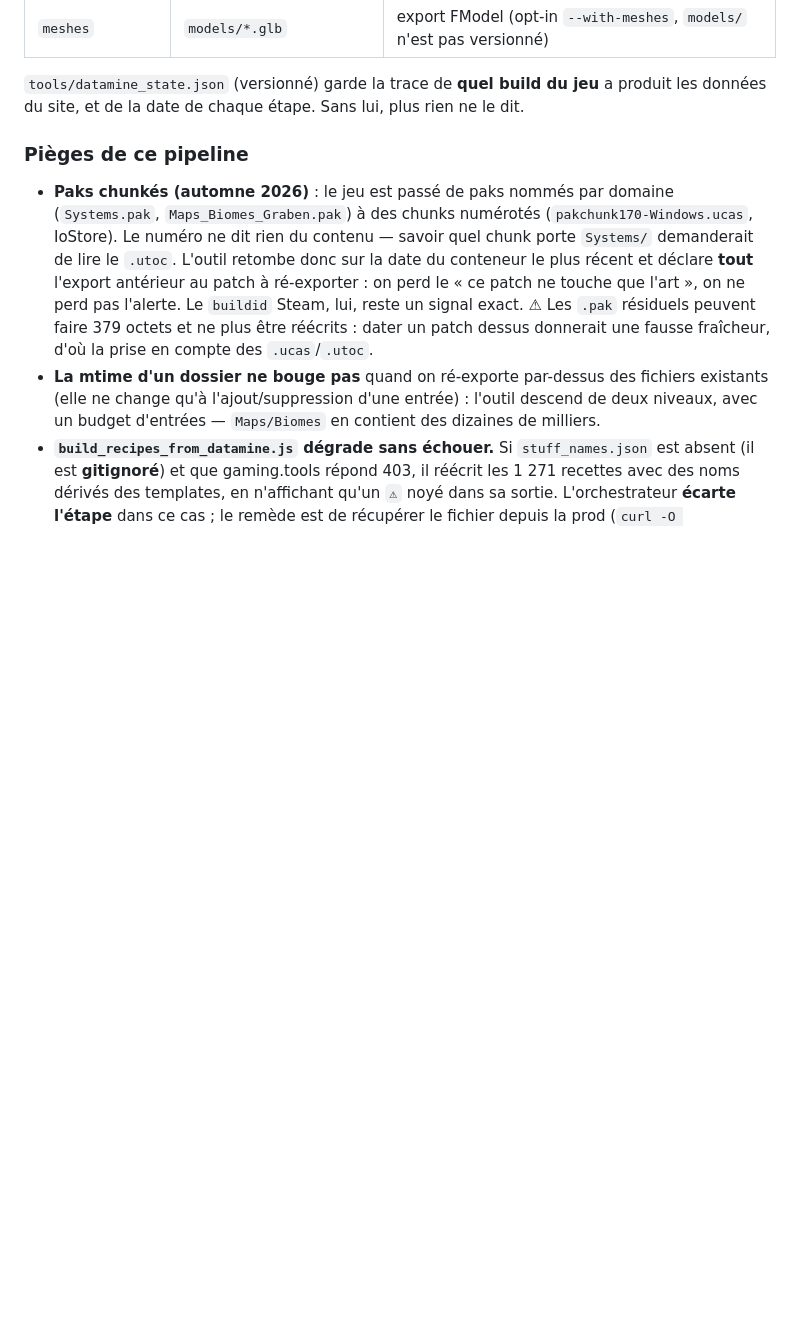
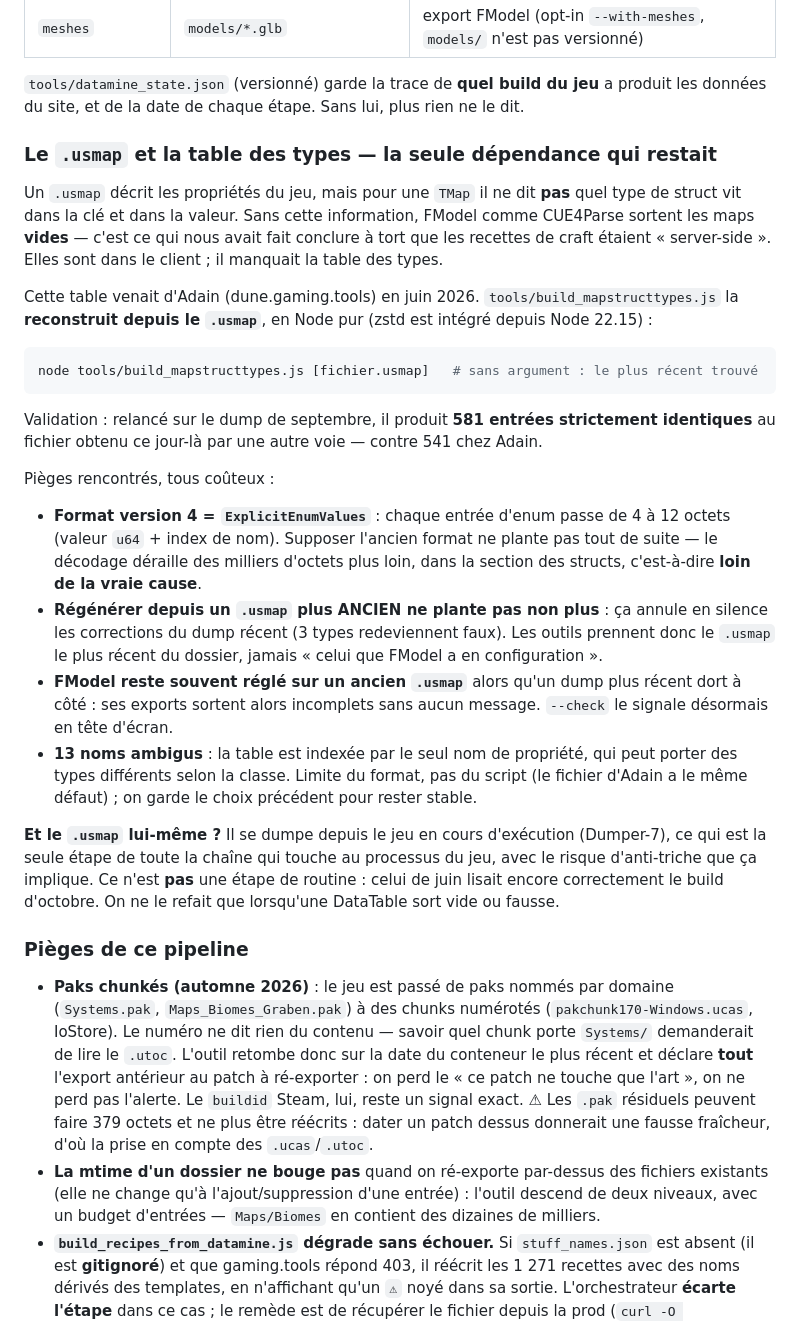
Before and after one commit to Abarrach/La-maison-des-Havres-Gris, a Markdown page: README.md, the part around one of its changes. Drawn GitHub-style; blank space fills up the shorter version.

````diff
--- a/README.md
+++ b/README.md
@@ -849,6 +862,47 @@ que personne ne tapera. (Donner le chemin complet du `.cmd` dans `/tr`.)
 
 `tools/datamine_state.json` (versionné) garde la trace de **quel build du jeu** a produit les
 données du site, et de la date de chaque étape. Sans lui, plus rien ne le dit.
+
+### Le `.usmap` et la table des types — la seule dépendance qui restait
+
+Un `.usmap` décrit les propriétés du jeu, mais pour une `TMap` il ne dit **pas** quel type
+de struct vit dans la clé et dans la valeur. Sans cette information, FModel comme
+CUE4Parse sortent les maps **vides** — c'est ce qui nous avait fait conclure à tort que
+les recettes de craft étaient « server-side ». Elles sont dans le client ; il manquait la
+table des types.
+
+Cette table venait d'Adain (dune.gaming.tools) en juin 2026. `tools/build_mapstructtypes.js`
+la **reconstruit depuis le `.usmap`**, en Node pur (zstd est intégré depuis Node 22.15) :
+
+```bash
+node tools/build_mapstructtypes.js [fichier.usmap]   # sans argument : le plus récent trouvé
+```
+
+Validation : relancé sur le dump de septembre, il produit **581 entrées strictement
+identiques** au fichier obtenu ce jour-là par une autre voie — contre 541 chez Adain.
+
+Pièges rencontrés, tous coûteux :
+
+- **Format version 4 = `ExplicitEnumValues`** : chaque entrée d'enum passe de 4 à
+  12 octets (valeur `u64` + index de nom). Supposer l'ancien format ne plante pas tout de
+  suite — le décodage déraille des milliers d'octets plus loin, dans la section des
+  structs, c'est-à-dire **loin de la vraie cause**.
+- **Régénérer depuis un `.usmap` plus ANCIEN ne plante pas non plus** : ça annule en
+  silence les corrections du dump récent (3 types redeviennent faux). Les outils prennent
+  donc le `.usmap` le plus récent du dossier, jamais « celui que FModel a en
+  configuration ».
+- **FModel reste souvent réglé sur un ancien `.usmap`** alors qu'un dump plus récent dort
+  à côté : ses exports sortent alors incomplets sans aucun message. `--check` le signale
+  désormais en tête d'écran.
+- **13 noms ambigus** : la table est indexée par le seul nom de propriété, qui peut porter
+  des types différents selon la classe. Limite du format, pas du script (le fichier
+  d'Adain a le même défaut) ; on garde le choix précédent pour rester stable.
+
+**Et le `.usmap` lui-même ?** Il se dumpe depuis le jeu en cours d'exécution (Dumper-7),
+ce qui est la seule étape de toute la chaîne qui touche au processus du jeu, avec le
+risque d'anti-triche que ça implique. Ce n'est **pas** une étape de routine : celui de
+juin lisait encore correctement le build d'octobre. On ne le refait que lorsqu'une
+DataTable sort vide ou fausse.
 
 ### Pièges de ce pipeline
 
````
Also changed, not shown: other parts of README.md (+27 -14 lines).
